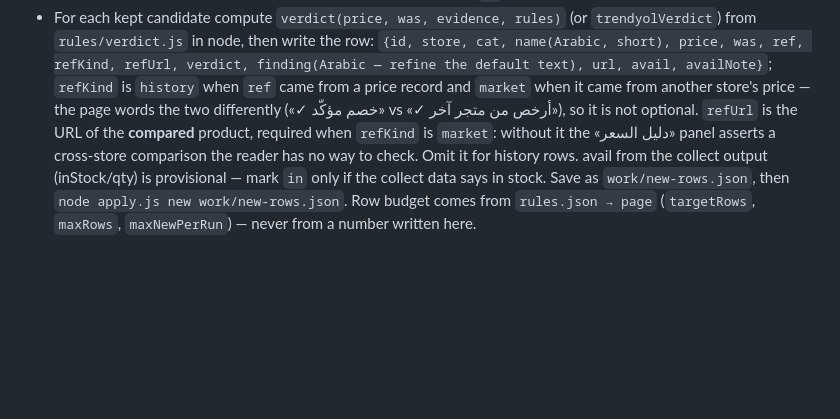
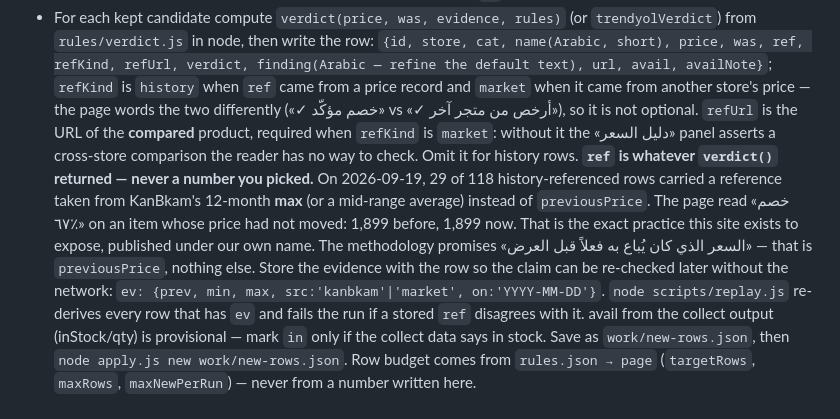
Before and after one commit to saydasateam/sayda-pipeline, a Markdown page: RUNBOOK.md, the part around the change. Drawn GitHub-style; blank space fills up the shorter version.

Commit message:
runbook: ref must be what verdict() returned, and the evidence ships with the row

```diff
--- a/RUNBOOK.md
+++ b/RUNBOOK.md
@@ -30,6 +30,13 @@ Then: `node apply.js check` → prints counts; `work/report.json` lists newlyUna
   `refKind` is `history` when `ref` came from a price record and `market` when it came from another store's price — the page words the two
   differently («✓ خصم مؤكّد» vs «✓ أرخص من متجر آخر»), so it is not optional. `refUrl` is the URL of the **compared** product, required when
   `refKind` is `market`: without it the «دليل السعر» panel asserts a cross-store comparison the reader has no way to check. Omit it for history rows.
+  **`ref` is whatever `verdict()` returned — never a number you picked.** On 2026-09-19, 29 of 118 history-referenced rows carried a
+  reference taken from KanBkam's 12-month **max** (or a mid-range average) instead of `previousPrice`. The page read «خصم ٦٧٪» on an
+  item whose price had not moved: 1,899 before, 1,899 now. That is the exact practice this site exists to expose, published under our
+  own name. The methodology promises «السعر الذي كان يُباع به فعلاً قبل العرض» — that is `previousPrice`, nothing else.
+  Store the evidence with the row so the claim can be re-checked later without the network:
+  `ev: {prev, min, max, src:'kanbkam'|'market', on:'YYYY-MM-DD'}`. `node scripts/replay.js` re-derives every row that has `ev` and
+  fails the run if a stored `ref` disagrees with it.
   avail from the collect output (inStock/qty) is provisional — mark `in` only if the collect data says in stock. Save as `work/new-rows.json`, then `node apply.js new work/new-rows.json`. Row budget comes from `rules.json → page` (`targetRows`, `maxRows`, `maxNewPerRun`) — never from a number written here.
 
 ## 3. FULL run only — coupons & travel (≈ 6 calls)
```
